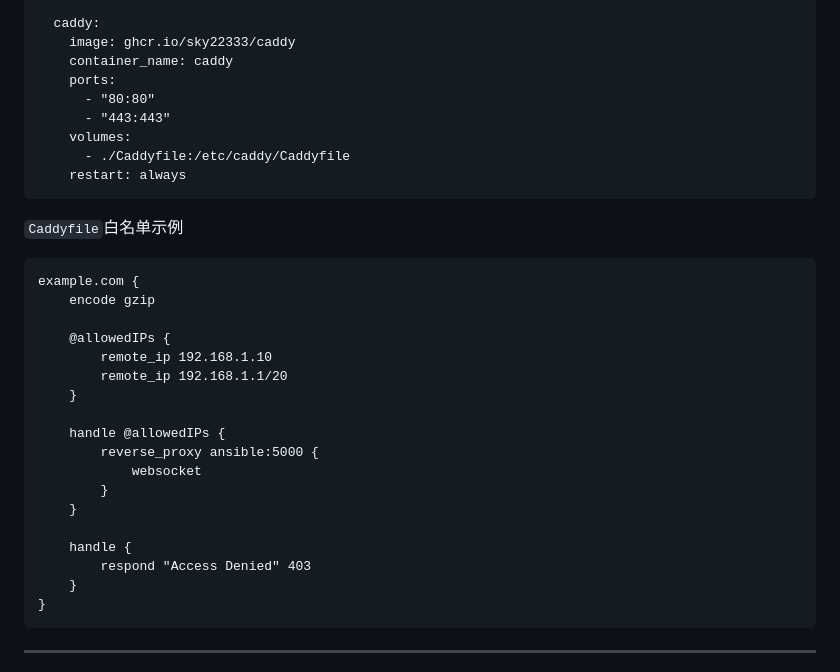
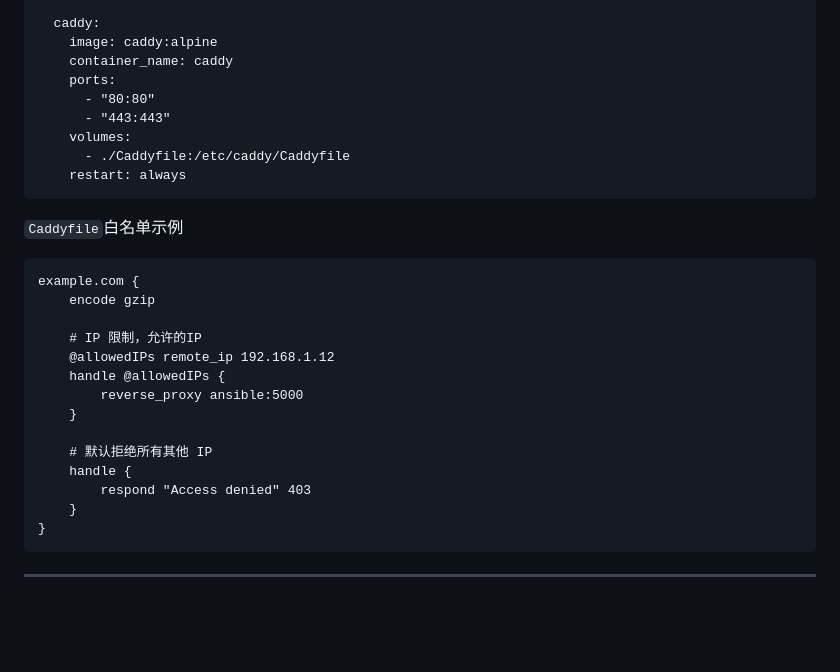
Before and after one commit to sky22333/ansible-ui, a Markdown page: README.md, the part around the change. Drawn GitHub-style; blank space fills up the shorter version.

````diff
--- a/README.md
+++ b/README.md
@@ -66,7 +66,7 @@ services:
     restart: always
 
   caddy:
-    image: ghcr.io/sky22333/caddy
+    image: caddy:alpine
     container_name: caddy
     ports:
       - "80:80"
@@ -82,19 +82,15 @@ services:
 example.com {
     encode gzip
 
-    @allowedIPs {
-        remote_ip 192.168.1.10
-        remote_ip 192.168.1.1/20
+    # IP 限制，允许的IP
+    @allowedIPs remote_ip 192.168.1.12
+    handle @allowedIPs {
+        reverse_proxy ansible:5000
     }
 
-    handle @allowedIPs {
-        reverse_proxy ansible:5000 {
-            websocket
-        }
-    }
-
+    # 默认拒绝所有其他 IP
     handle {
-        respond "Access Denied" 403
+        respond "Access denied" 403
     }
 }
 ```
````
